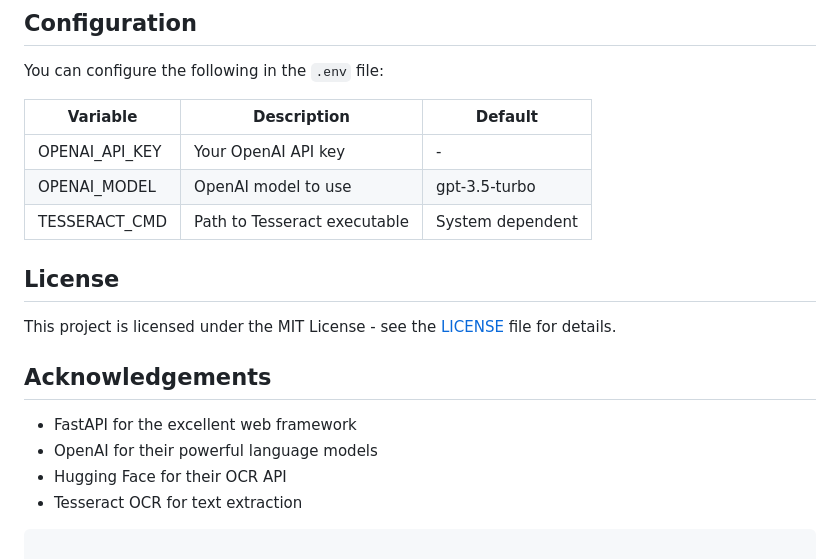
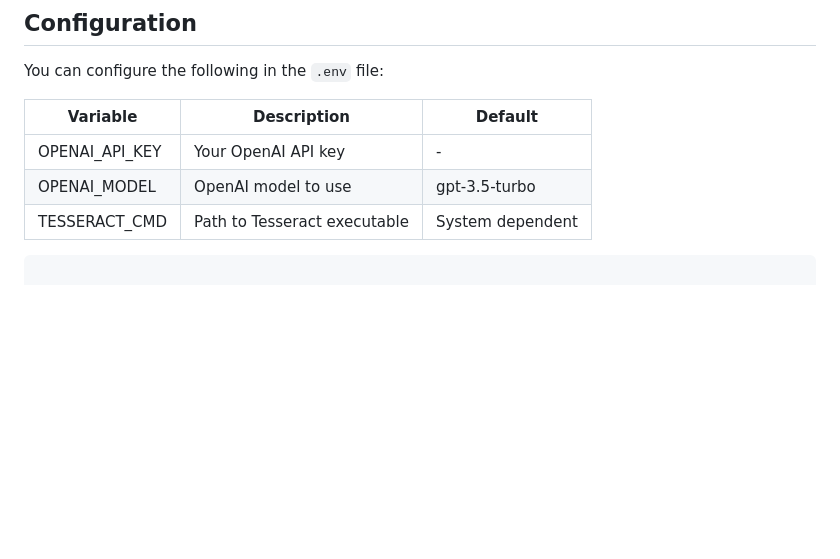
Before and after one commit to RamiIbrahim2002/Automatic-Profile-Summary, a Markdown page: README.md, the part around the change. Drawn GitHub-style; blank space fills up the shorter version.

````diff
--- a/README.md
+++ b/README.md
@@ -114,16 +114,6 @@ You can configure the following in the `.env` file:
 | OPENAI_MODEL      | OpenAI model to use                  | gpt-3.5-turbo     |
 | TESSERACT_CMD     | Path to Tesseract executable         | System dependent  |
 
-## License
-
-This project is licensed under the MIT License - see the [LICENSE](LICENSE) file for details.
-
-## Acknowledgements
-
-- FastAPI for the excellent web framework
-- OpenAI for their powerful language models
-- Hugging Face for their OCR API
-- Tesseract OCR for text extraction
 ```
 
 This README includes:
````
